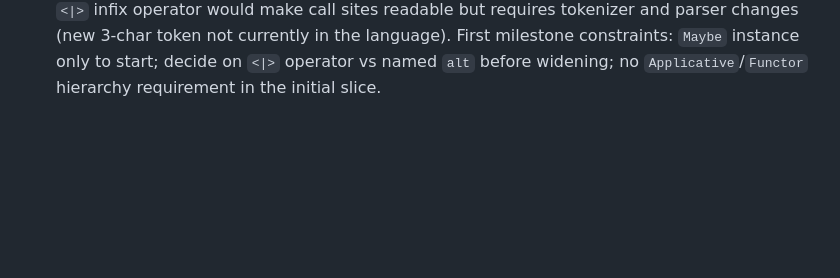
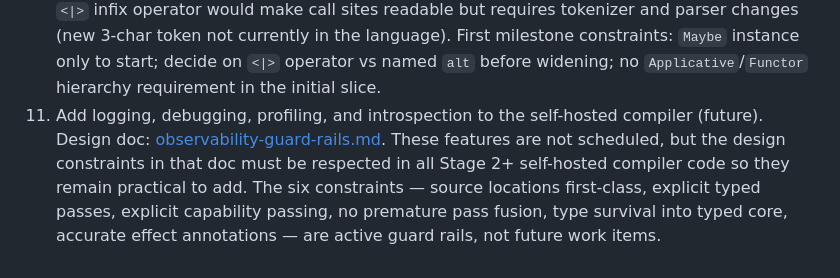
Before and after one commit to cthulhu666/sprout-lang, a Markdown page: docs/backlog.md, the part around the change. Drawn GitHub-style; blank space fills up the shorter version.

```diff
--- a/docs/backlog.md
+++ b/docs/backlog.md
@@ -87,3 +87,6 @@ This file tracks open design, implementation, and tooling follow-up work.
    Motivation: self-hosted parser combinators (Phase 6 self-hosting) need a principled "try this, else try that" primitive. The current workaround is a list-based `try_ops` helper in `stdlib/compiler/lexer.sprout`.
    Initial scope: `class Alternative f { fn alt(left: f a, right: f a) -> f a }` with a `Maybe` instance. A `<|>` infix operator would make call sites readable but requires tokenizer and parser changes (new 3-char token not currently in the language).
    First milestone constraints: `Maybe` instance only to start; decide on `<|>` operator vs named `alt` before widening; no `Applicative`/`Functor` hierarchy requirement in the initial slice.
+11. Add logging, debugging, profiling, and introspection to the self-hosted compiler (future).
+   Design doc: [observability-guard-rails.md](./observability-guard-rails.md).
+   These features are not scheduled, but the design constraints in that doc must be respected in all Stage 2+ self-hosted compiler code so they remain practical to add. The six constraints — source locations first-class, explicit typed passes, explicit capability passing, no premature pass fusion, type survival into typed core, accurate effect annotations — are active guard rails, not future work items.
```
Also changed, not shown: docs/compiler-self-hosting-roadmap.md (+11 -0 lines), docs/observability-guard-rails.md (added, +161 -0 lines).
